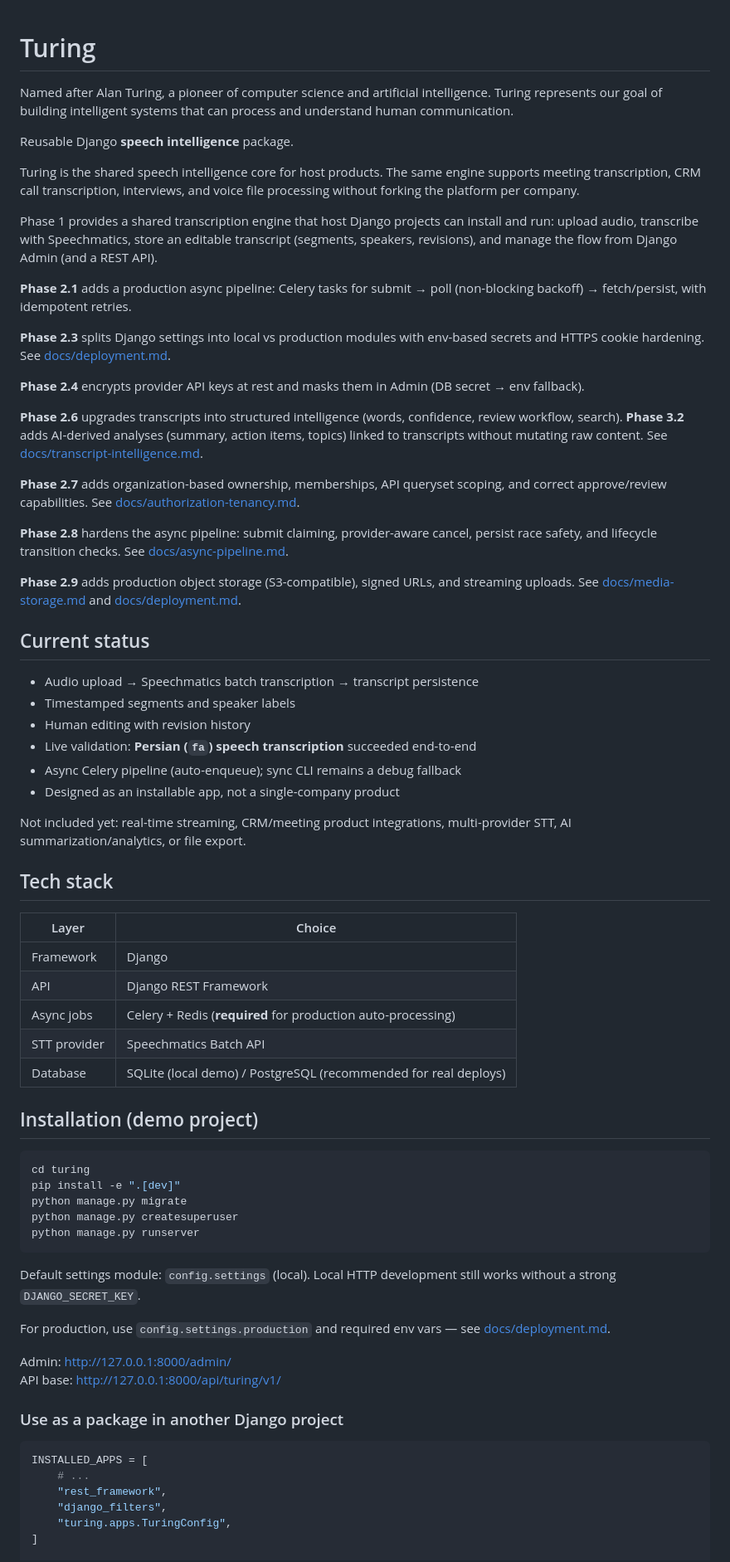
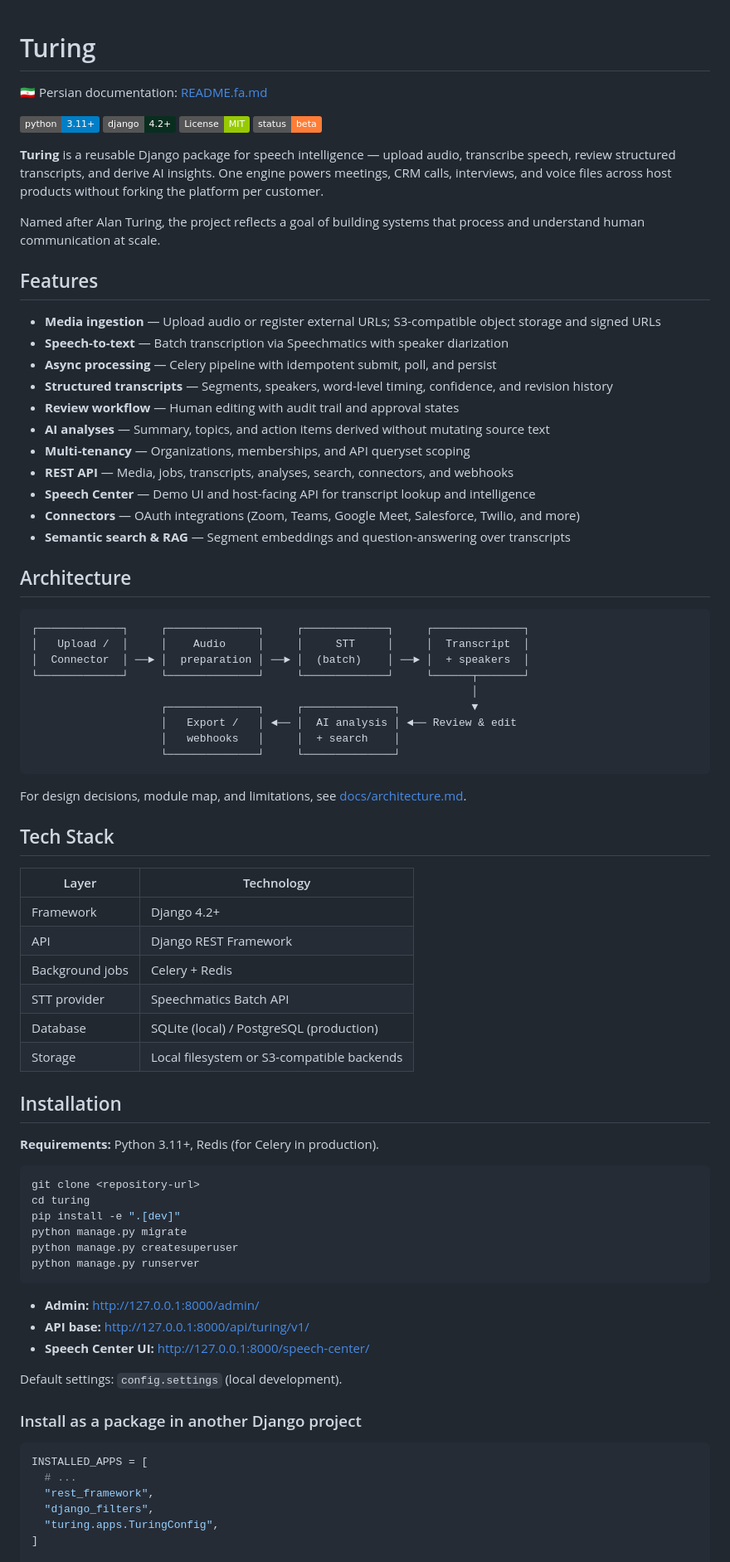
Before and after one commit to sobhanx/turing, a Markdown page: README.md, the part around one of its changes. Shown at 83% size. GitHub-like rendering; badges without logos.

````diff
--- a/README.md
+++ b/README.md
@@ -1,54 +1,63 @@
 # Turing
 
+🇮🇷 Persian documentation: [README.fa.md](README.fa.md)
 
-Named after Alan Turing, a pioneer of computer science and artificial intelligence.
-Turing represents our goal of building intelligent systems that can process and understand human communication.
+[![Python](https://img.shields.io/badge/python-3.11%2B-blue.svg)](https://www.python.org/downloads/)
+[![Django](https://img.shields.io/badge/django-4.2%2B-092E20.svg)](https://www.djangoproject.com/)
+[![License: MIT](https://img.shields.io/badge/License-MIT-green.svg)](https://opensource.org/licenses/MIT)
+[![Status](https://img.shields.io/badge/status-beta-orange.svg)](https://pypi.org/project/django-turing/)
 
+**Turing** is a reusable Django package for speech intelligence — upload audio, transcribe speech, review structured transcripts, and derive AI insights. One engine powers meetings, CRM calls, interviews, and voice files across host products without forking the platform per customer.
 
-Reusable Django **speech intelligence** package.
+Named after Alan Turing, the project reflects a goal of building systems that process and understand human communication at scale.
 
-Turing is the shared speech intelligence core for host products. The same engine supports meeting transcription, CRM call transcription, interviews, and voice file processing without forking the platform per company.
+## Features
 
-Phase 1 provides a shared transcription engine that host Django projects can install and run: upload audio, transcribe with Speechmatics, store an editable transcript (segments, speakers, revisions), and manage the flow from Django Admin (and a REST API).
+- **Media ingestion** — Upload audio or register external URLs; S3-compatible object storage and signed URLs
+- **Speech-to-text** — Batch transcription via Speechmatics with speaker diarization
+- **Async processing** — Celery pipeline with idempotent submit, poll, and persist
+- **Structured transcripts** — Segments, speakers, word-level timing, confidence, and revision history
+- **Review workflow** — Human editing with audit trail and approval states
+- **AI analyses** — Summary, topics, and action items derived without mutating source text
+- **Multi-tenancy** — Organizations, memberships, and API queryset scoping
+- **REST API** — Media, jobs, transcripts, analyses, search, connectors, and webhooks
+- **Speech Center** — Demo UI and host-facing API for transcript lookup and intelligence
+- **Connectors** — OAuth integrations (Zoom, Teams, Google Meet, Salesforce, Twilio, and more)
+- **Semantic search & RAG** — Segment embeddings and question-answering over transcripts
 
-**Phase 2.1** adds a production async pipeline: Celery tasks for submit → poll (non-blocking backoff) → fetch/persist, with idempotent retries.
+## Architecture
 
-**Phase 2.3** splits Django settings into local vs production modules with env-based secrets and HTTPS cookie hardening. See [docs/deployment.md](docs/deployment.md).
+```text
+┌─────────────┐     ┌──────────────┐     ┌─────────────┐     ┌──────────────┐
+│   Upload /  │     │    Audio     │     │     STT     │     │  Transcript  │
+│  Connector  │ ──► │  preparation │ ──► │  (batch)    │ ──► │  + speakers  │
+└─────────────┘     └──────────────┘     └─────────────┘     └──────┬───────┘
+                                                                    │
+                    ┌──────────────┐     ┌──────────────┐           ▼
+                    │   Export /   │ ◄── │  AI analysis │ ◄── Review & edit
+                    │   webhooks   │     │  + search    │
+                    └──────────────┘     └──────────────┘
+```
 
-**Phase 2.4** encrypts provider API keys at rest and masks them in Admin (DB secret → env fallback).
+For design decisions, module map, and limitations, see [docs/architecture.md](docs/architecture.md).
 
-**Phase 2.6** upgrades transcripts into structured intelligence (words, confidence, review workflow, search). **Phase 3.2** adds AI-derived analyses (summary, action items, topics) linked to transcripts without mutating raw content. See [docs/transcript-intelligence.md](docs/transcript-intelligence.md).
+## Tech Stack
 
-**Phase 2.7** adds organization-based ownership, memberships, API queryset scoping, and correct approve/review capabilities. See [docs/authorization-tenancy.md](docs/authorization-tenancy.md).
+| Layer | Technology |
+|-------|------------|
+| Framework | Django 4.2+ |
+| API | Django REST Framework |
+| Background jobs | Celery + Redis |
+| STT provider | Speechmatics Batch API |
+| Database | SQLite (local) / PostgreSQL (production) |
+| Storage | Local filesystem or S3-compatible backends |
 
-**Phase 2.8** hardens the async pipeline: submit claiming, provider-aware cancel, persist race safety, and lifecycle transition checks. See [docs/async-pipeline.md](docs/async-pipeline.md).
+## Installation
 
-**Phase 2.9** adds production object storage (S3-compatible), signed URLs, and streaming uploads. See [docs/media-storage.md](docs/media-storage.md) and [docs/deployment.md](docs/deployment.md).
-
-## Current status
-
-- Audio upload → Speechmatics batch transcription → transcript persistence
-- Timestamped segments and speaker labels
-- Human editing with revision history
-- Live validation: **Persian (`fa`) speech transcription** succeeded end-to-end
-- Async Celery pipeline (auto-enqueue); sync CLI remains a debug fallback
-- Designed as an installable app, not a single-company product
-
-Not included yet: real-time streaming, CRM/meeting product integrations, multi-provider STT, AI summarization/analytics, or file export.
-
-## Tech stack
-
-| Layer | Choice |
-|-------|--------|
-| Framework | Django |
-| API | Django REST Framework |
-| Async jobs | Celery + Redis (**required** for production auto-processing) |
-| STT provider | Speechmatics Batch API |
-| Database | SQLite (local demo) / PostgreSQL (recommended for real deploys) |
-
-## Installation (demo project)
+**Requirements:** Python 3.11+, Redis (for Celery in production).
 
 ```bash
+git clone <repository-url>
 cd turing
 pip install -e ".[dev]"
 python manage.py migrate
@@ -56,21 +65,20 @@ python manage.py createsuperuser
 python manage.py runserver
 ```
 
-Default settings module: `config.settings` (local). Local HTTP development still works without a strong `DJANGO_SECRET_KEY`.
+- **Admin:** http://127.0.0.1:8000/admin/
+- **API base:** http://127.0.0.1:8000/api/turing/v1/
+- **Speech Center UI:** http://127.0.0.1:8000/speech-center/
 
-For production, use `config.settings.production` and required env vars — see [docs/deployment.md](docs/deployment.md).
+Default settings: `config.settings` (local development).
 
-Admin: http://127.0.0.1:8000/admin/
-API base: http://127.0.0.1:8000/api/turing/v1/
-
-### Use as a package in another Django project
+### Install as a package in another Django project
 
 ```python
 INSTALLED_APPS = [
-    # ...
-    "rest_framework",
-    "django_filters",
-    "turing.apps.TuringConfig",
+  # ...
+  "rest_framework",
+  "django_filters",
+  "turing.apps.TuringConfig",
 ]
 
 urlpatterns += [
````
Also changed, not shown: other parts of README.md (+59 -83 lines), README.fa.md (added, +167 -0 lines), docs/architecture.md (added, +40 -0 lines).
